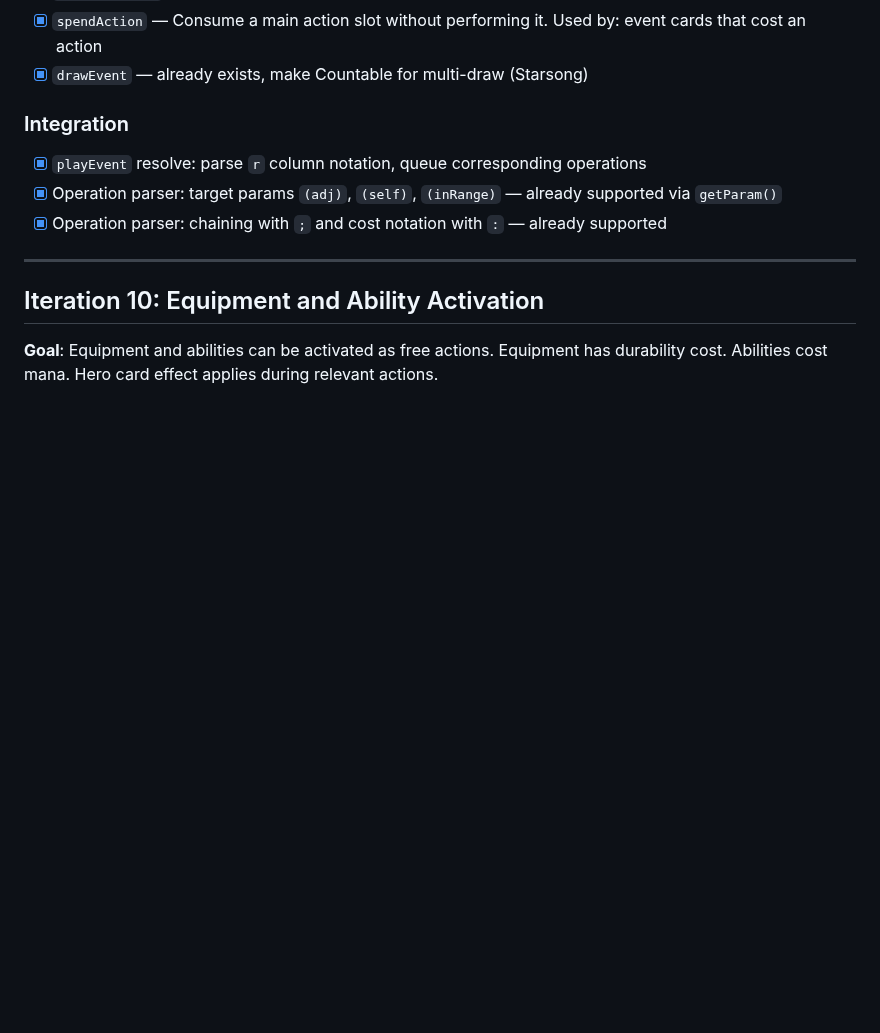
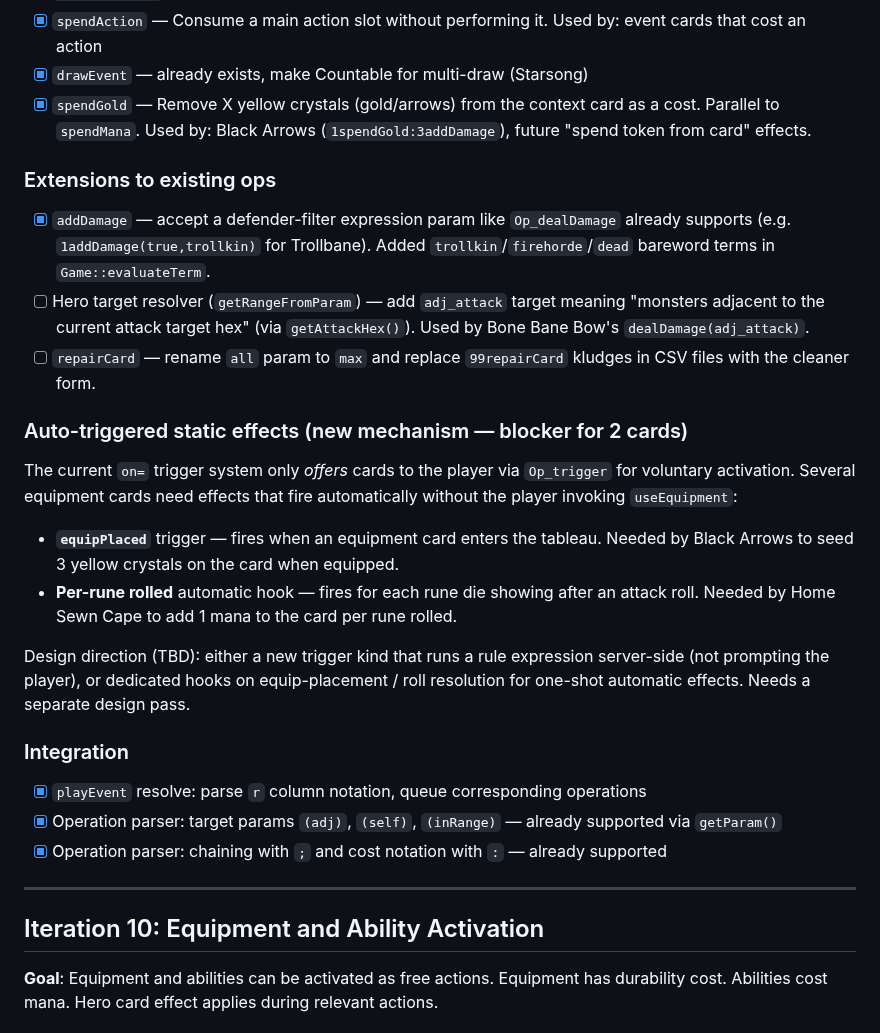
Before and after one commit to elaskavaia/bga-fate, a Markdown page: misc/docs/PLAN.md, the part around the change. GitHub-like rendering; blank space fills up the shorter version.

Commit message:
Add equipment card TODOs to Iteration 9.5
Records the analysis from the Bjorn equipment-card rules audit:
spendGold (new), addDamage defender filter (done), adj_attack target,
repairCard all→max rename, and the auto-triggered static effects
blocker for Black Arrows and Home Sewn Cape.

Co-Authored-By: Claude Opus 4.6 (1M context) <noreply@anthropic.com>

```diff
--- a/misc/docs/PLAN.md
+++ b/misc/docs/PLAN.md
@@ -371,6 +371,22 @@ See CLAUDE.md for project overview
 - [x] `performAction` — Queue an additional main action. Used by: Speedy Attack, Rapid Strike, Sophisticated
 - [x] `spendAction` — Consume a main action slot without performing it. Used by: event cards that cost an action
 - [x] `drawEvent` — already exists, make Countable for multi-draw (Starsong)
+- [x] `spendGold` — Remove X yellow crystals (gold/arrows) from the context card as a cost. Parallel to `spendMana`. Used by: Black Arrows (`1spendGold:3addDamage`), future "spend token from card" effects.
+
+### Extensions to existing ops
+
+- [x] `addDamage` — accept a defender-filter expression param like `Op_dealDamage` already supports (e.g. `1addDamage(true,trollkin)` for Trollbane). Added `trollkin`/`firehorde`/`dead` bareword terms in `Game::evaluateTerm`.
+- [ ] Hero target resolver (`getRangeFromParam`) — add `adj_attack` target meaning "monsters adjacent to the current attack target hex" (via `getAttackHex()`). Used by Bone Bane Bow's `dealDamage(adj_attack)`.
+- [ ] `repairCard` — rename `all` param to `max` and replace `99repairCard` kludges in CSV files with the cleaner form.
+
+### Auto-triggered static effects (new mechanism — blocker for 2 cards)
+
+The current `on=` trigger system only *offers* cards to the player via `Op_trigger` for voluntary activation. Several equipment cards need effects that fire automatically without the player invoking `useEquipment`:
+
+- **`equipPlaced`** trigger — fires when an equipment card enters the tableau. Needed by Black Arrows to seed 3 yellow crystals on the card when equipped.
+- **Per-rune rolled** automatic hook — fires for each rune die showing after an attack roll. Needed by Home Sewn Cape to add 1 mana to the card per rune rolled.
+
+Design direction (TBD): either a new trigger kind that runs a rule expression server-side (not prompting the player), or dedicated hooks on equip-placement / roll resolution for one-shot automatic effects. Needs a separate design pass.
 
 ### Integration
 
```
